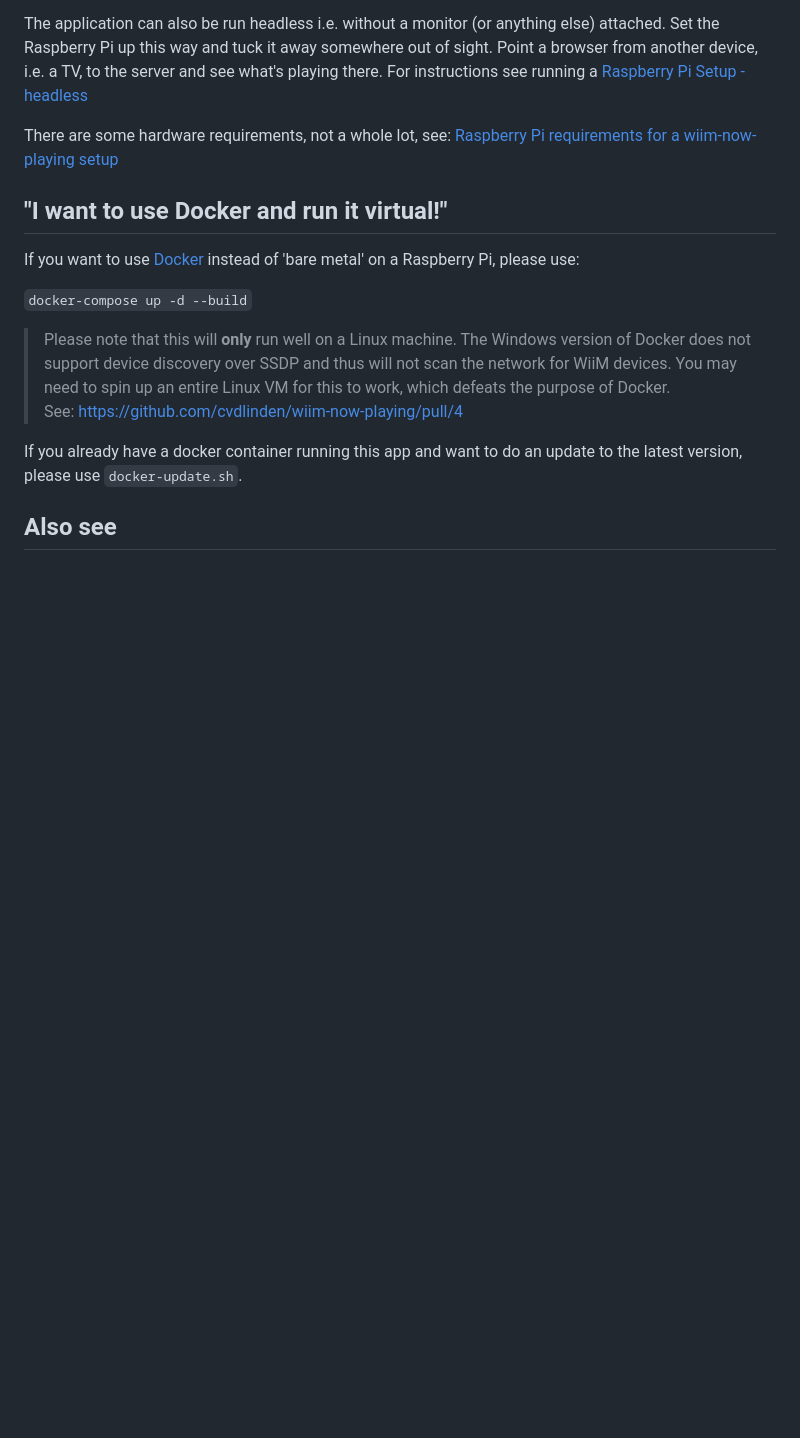
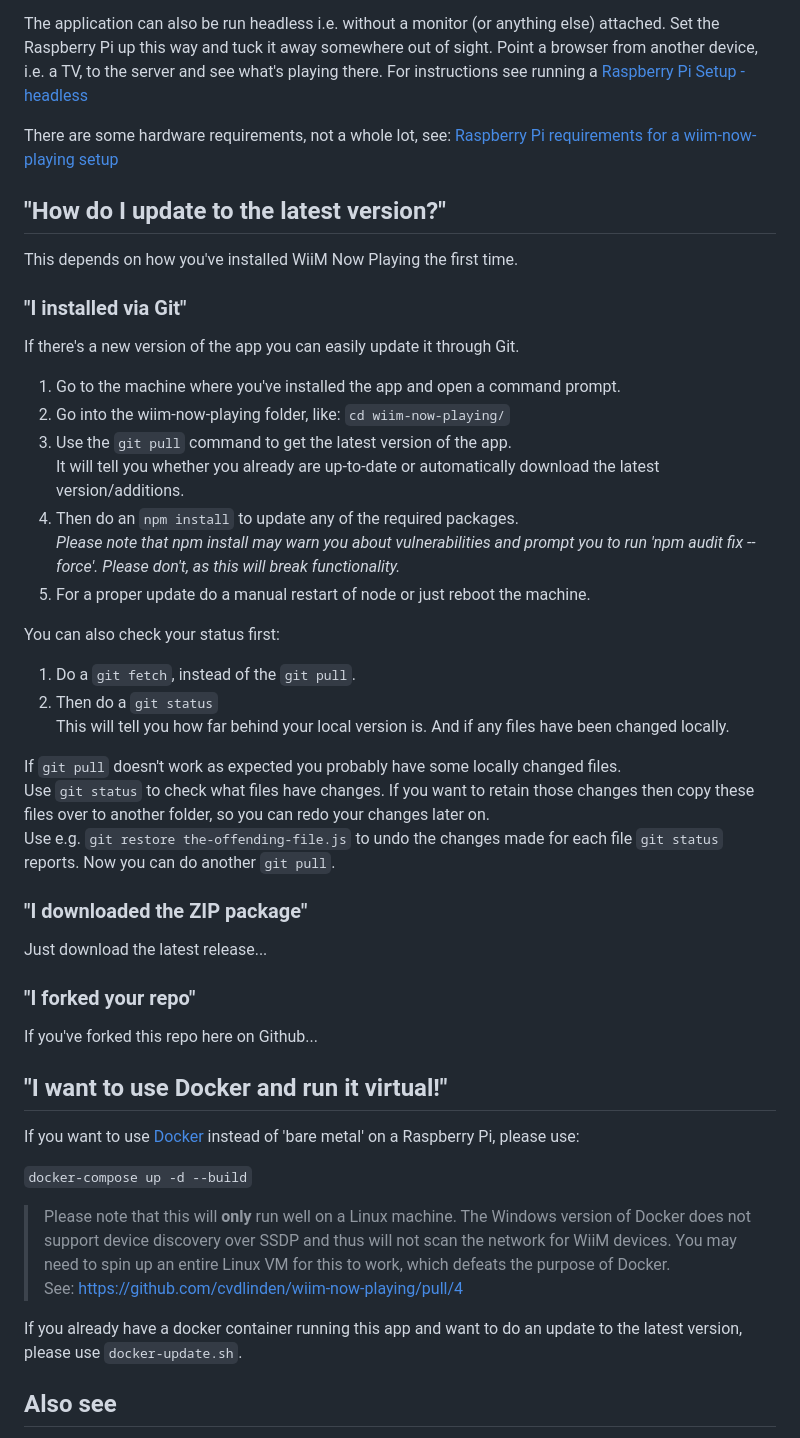
Before and after one commit to haziz09/wiim-now-playing, a Markdown page: README.md, the part around the change. Drawn GitHub-style; blank space fills up the shorter version.

Commit message:
doc git update

```diff
--- a/README.md
+++ b/README.md
@@ -57,6 +57,40 @@ For instructions see running a [Raspberry Pi Setup - headless](docs/RPi-Headless
 
 There are some hardware requirements, not a whole lot, see: [Raspberry Pi requirements for a wiim-now-playing setup](docs/RPi-Requirements.md)
 
+## "How do I update to the latest version?"
+
+This depends on how you've installed WiiM Now Playing the first time.
+
+### "I installed via Git"
+
+If there's a new version of the app you can easily update it through Git.
+
+1. Go to the machine where you've installed the app and open a command prompt.
+2. Go into the wiim-now-playing folder, like: ``cd wiim-now-playing/``
+3. Use the ``git pull`` command to get the latest version of the app.
+   It will tell you whether you already are up-to-date or automatically download the latest version/additions.
+4. Then do an ``npm install`` to update any of the required packages.
+   *Please note that npm install may warn you about vulnerabilities and prompt you to run 'npm audit fix --force'. Please don't, as this will break functionality.*
+5. For a proper update do a manual restart of node or just reboot the machine.
+
+You can also check your status first:
+
+1. Do a ``git fetch``, instead of the ``git pull``.
+2. Then do a ``git status``
+   This will tell you how far behind your local version is. And if any files have been changed locally.
+
+If ``git pull`` doesn't work as expected you probably have some locally changed files.
+Use ``git status`` to check what files have changes. If you want to retain those changes then copy these files over to another folder, so you can redo your changes later on.
+Use e.g. ``git restore the-offending-file.js`` to undo the changes made for each file ``git status`` reports. Now you can do another ``git pull``.
+
+### "I downloaded the ZIP package"
+
+Just download the latest release...
+
+### "I forked your repo"
+
+If you've forked this repo here on Github...
+
 ## "I want to use Docker and run it virtual!"
 
 If you want to use [Docker](https://www.docker.com/) instead of 'bare metal' on a Raspberry Pi, please use:
```
